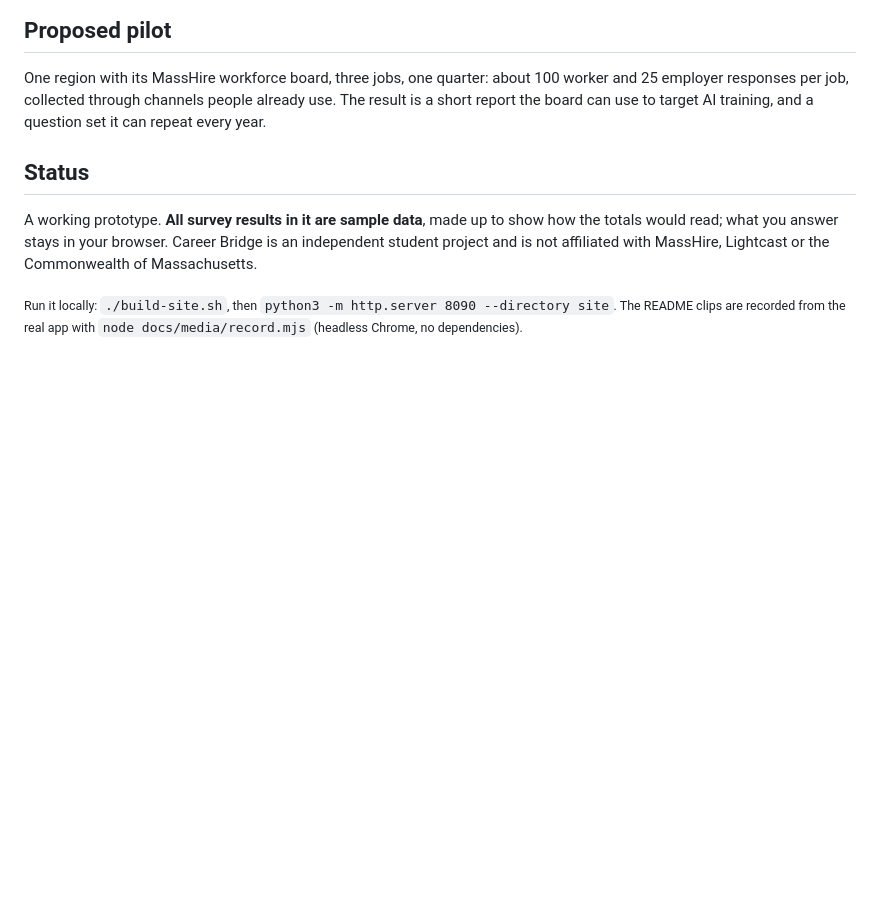
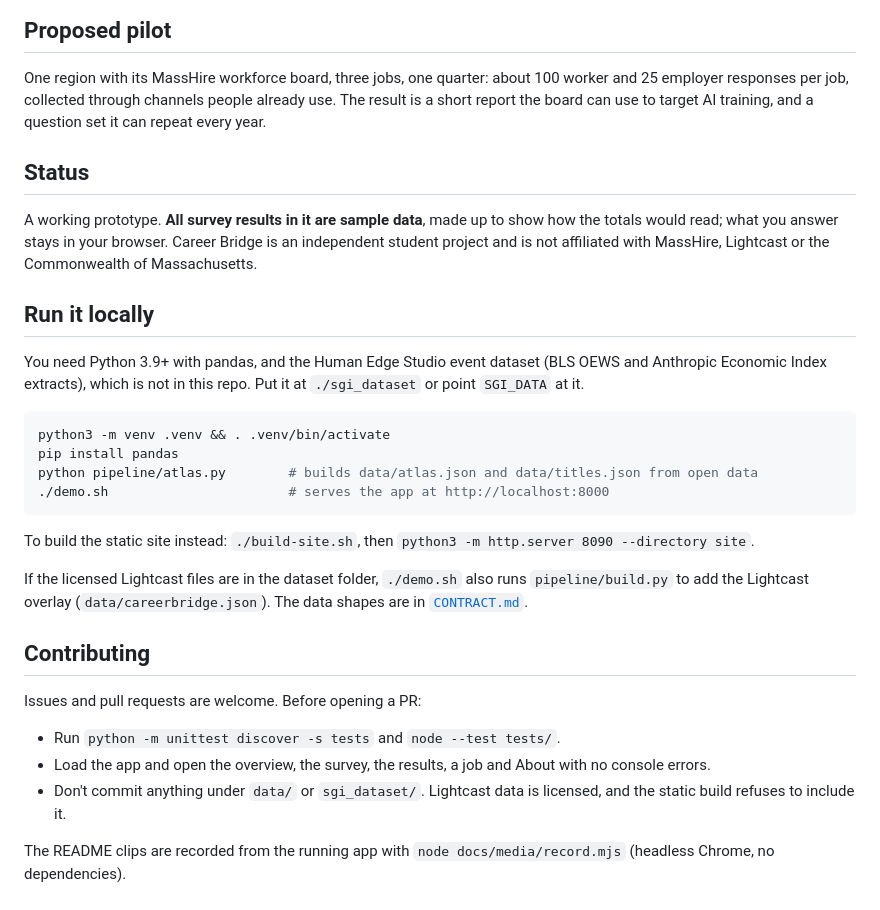
Before and after one commit to ScribleSean/career-bridge, a Markdown page: README.md, the part around the change. Rendered like a GitHub page; blank space fills up the shorter version.

Commit message:
README: run steps and contributing

````diff
--- a/README.md
+++ b/README.md
@@ -45,4 +45,27 @@ One region with its MassHire workforce board, three jobs, one quarter: about 100
 
 A working prototype. **All survey results in it are sample data**, made up to show how the totals would read; what you answer stays in your browser. Career Bridge is an independent student project and is not affiliated with MassHire, Lightcast or the Commonwealth of Massachusetts.
 
-<sub>Run it locally: `./build-site.sh`, then `python3 -m http.server 8090 --directory site`. The README clips are recorded from the real app with `node docs/media/record.mjs` (headless Chrome, no dependencies).</sub>
+## Run it locally
+
+You need Python 3.9+ with pandas, and the Human Edge Studio event dataset (BLS OEWS and Anthropic Economic Index extracts), which is not in this repo. Put it at `./sgi_dataset` or point `SGI_DATA` at it.
+
+```sh
+python3 -m venv .venv && . .venv/bin/activate
+pip install pandas
+python pipeline/atlas.py        # builds data/atlas.json and data/titles.json from open data
+./demo.sh                       # serves the app at http://localhost:8000
+```
+
+To build the static site instead: `./build-site.sh`, then `python3 -m http.server 8090 --directory site`.
+
+If the licensed Lightcast files are in the dataset folder, `./demo.sh` also runs `pipeline/build.py` to add the Lightcast overlay (`data/careerbridge.json`). The data shapes are in [`CONTRACT.md`](CONTRACT.md).
+
+## Contributing
+
+Issues and pull requests are welcome. Before opening a PR:
+
+- Run `python -m unittest discover -s tests` and `node --test tests/`.
+- Load the app and open the overview, the survey, the results, a job and About with no console errors.
+- Don't commit anything under `data/` or `sgi_dataset/`. Lightcast data is licensed, and the static build refuses to include it.
+
+The README clips are recorded from the running app with `node docs/media/record.mjs` (headless Chrome, no dependencies).
````
